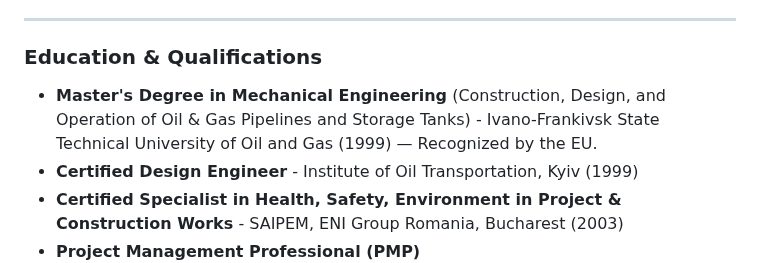
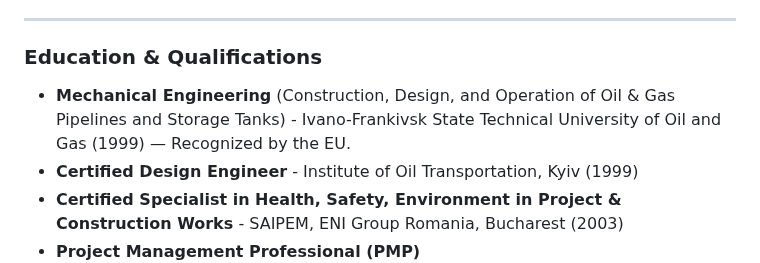
Before and after one commit to consulting-east-europe/IndustrialEng, a Markdown page: index.md, the part around the change. Rendered like a GitHub page.

```diff
--- a/index.md
+++ b/index.md
@@ -76,7 +76,7 @@ My core competencies include advanced technology integration, the implementation
 
 ### Education & Qualifications
 
-* **Master's Degree in Mechanical Engineering** (Construction, Design, and Operation of Oil & Gas Pipelines and Storage Tanks) - Ivano-Frankivsk State Technical University of Oil and Gas (1999) — Recognized by the EU.
+* **Mechanical Engineering** (Construction, Design, and Operation of Oil & Gas Pipelines and Storage Tanks) - Ivano-Frankivsk State Technical University of Oil and Gas (1999) — Recognized by the EU.
 * **Certified Design Engineer** - Institute of Oil Transportation, Kyiv (1999)
 * **Certified Specialist in Health, Safety, Environment in Project & Construction Works** - SAIPEM, ENI Group Romania, Bucharest (2003)
 * **Project Management Professional (PMP)**
```
